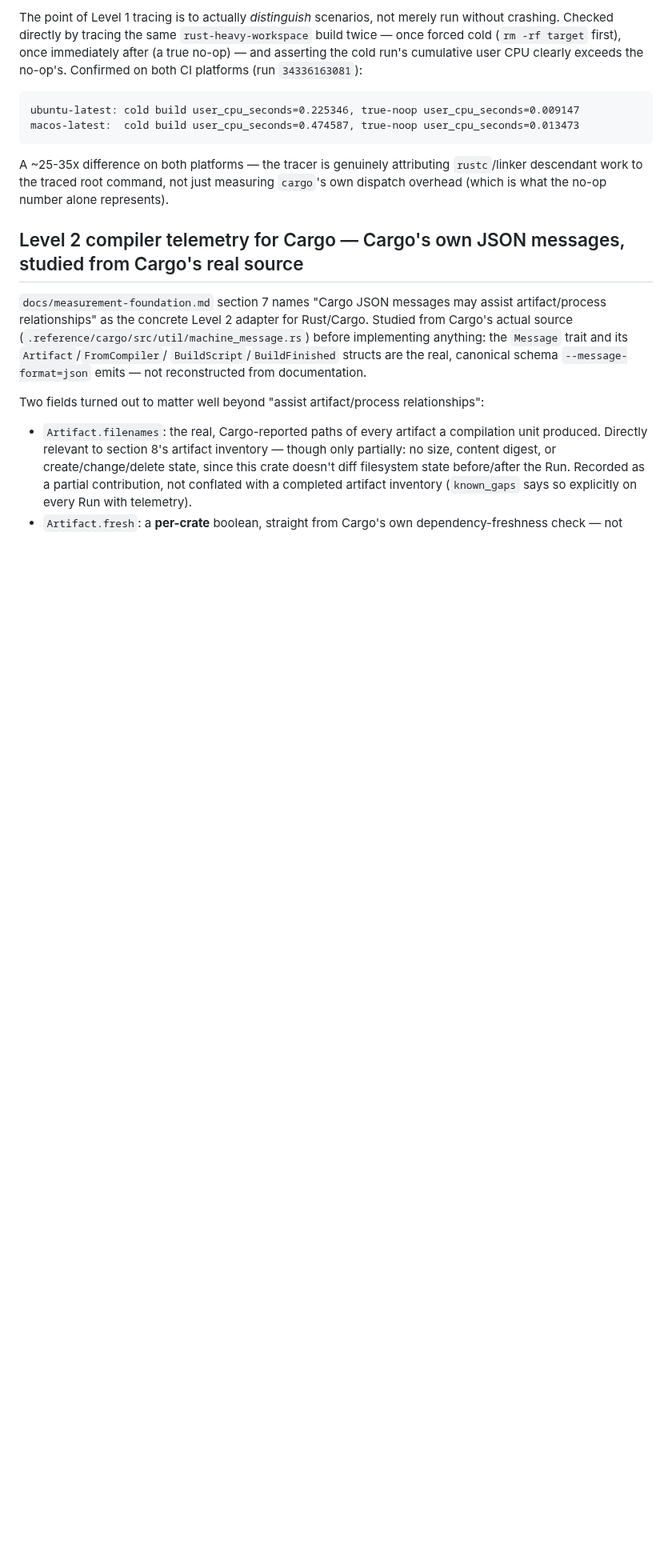
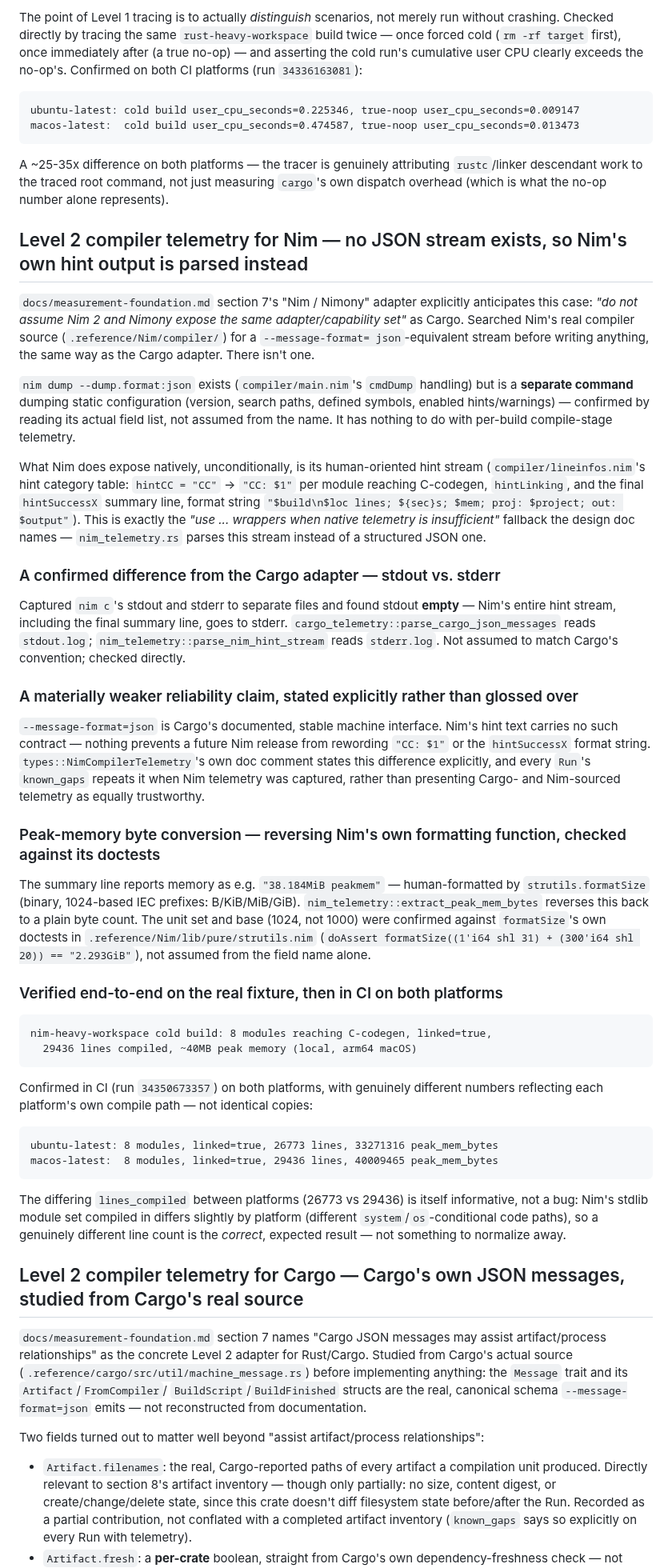
Before and after one commit to asopitech-labs/laminaria-rust-nim-toolchain, a Markdown page: crates/laminaria-run/NOTES.md, the part around the change. Shown at 80% size. Rendered like a GitHub page; blank space fills up the shorter version.

Commit message:
docs(laminaria-run): record the Nim Level 2 telemetry findings and CI confirmation
Documents the extccomp.nim/lineinfos.nim research, the nim dump
--dump.format:json dead end (a separate command for static config, not
compile telemetry), the confirmed stdout/stderr difference from Cargo,
the explicit weaker-reliability framing, the peak-memory byte
conversion verified against formatSize's own doctests, and CI
confirmation on both platforms (34350673357) -- including that the
differing lines_compiled between ubuntu and macOS (26773 vs 29436) is
a genuine, expected platform difference in stdlib code paths, not
something to explain away as noise.

Co-Authored-By: Claude Sonnet 5 <noreply@anthropic.com>

````diff
--- a/crates/laminaria-run/NOTES.md
+++ b/crates/laminaria-run/NOTES.md
@@ -274,6 +274,81 @@ attributing `rustc`/linker descendant work to the traced root command,
 not just measuring `cargo`'s own dispatch overhead (which is what the
 no-op number alone represents).
 
+## Level 2 compiler telemetry for Nim — no JSON stream exists, so Nim's own hint output is parsed instead
+
+`docs/measurement-foundation.md` section 7's "Nim / Nimony" adapter
+explicitly anticipates this case: *"do not assume Nim 2 and Nimony
+expose the same adapter/capability set"* as Cargo. Searched Nim's real
+compiler source (`.reference/Nim/compiler/`) for a `--message-format=
+json`-equivalent stream before writing anything, the same way as the
+Cargo adapter. There isn't one.
+
+`nim dump --dump.format:json` exists (`compiler/main.nim`'s `cmdDump`
+handling) but is a **separate command** dumping static configuration
+(version, search paths, defined symbols, enabled hints/warnings) —
+confirmed by reading its actual field list, not assumed from the name.
+It has nothing to do with per-build compile-stage telemetry.
+
+What Nim does expose natively, unconditionally, is its human-oriented
+hint stream (`compiler/lineinfos.nim`'s hint category table:
+`hintCC = "CC"` → `"CC: $1"` per module reaching C-codegen, `hintLinking`,
+and the final `hintSuccessX` summary line, format string
+`"$build\n$loc lines; ${sec}s; $mem; proj: $project; out: $output"`).
+This is exactly the *"use ... wrappers when native telemetry is
+insufficient"* fallback the design doc names — `nim_telemetry.rs`
+parses this stream instead of a structured JSON one.
+
+### A confirmed difference from the Cargo adapter — stdout vs. stderr
+
+Captured `nim c`'s stdout and stderr to separate files and found stdout
+**empty** — Nim's entire hint stream, including the final summary line,
+goes to stderr. `cargo_telemetry::parse_cargo_json_messages` reads
+`stdout.log`; `nim_telemetry::parse_nim_hint_stream` reads `stderr.log`.
+Not assumed to match Cargo's convention; checked directly.
+
+### A materially weaker reliability claim, stated explicitly rather than glossed over
+
+`--message-format=json` is Cargo's documented, stable machine interface.
+Nim's hint text carries no such contract — nothing prevents a future Nim
+release from rewording `"CC: $1"` or the `hintSuccessX` format string.
+`types::NimCompilerTelemetry`'s own doc comment states this difference
+explicitly, and every `Run`'s `known_gaps` repeats it when Nim telemetry
+was captured, rather than presenting Cargo- and Nim-sourced telemetry as
+equally trustworthy.
+
+### Peak-memory byte conversion — reversing Nim's own formatting function, checked against its doctests
+
+The summary line reports memory as e.g. `"38.184MiB peakmem"` —
+human-formatted by `strutils.formatSize` (binary, 1024-based IEC
+prefixes: B/KiB/MiB/GiB). `nim_telemetry::extract_peak_mem_bytes`
+reverses this back to a plain byte count. The unit set and base (1024,
+not 1000) were confirmed against `formatSize`'s own doctests in
+`.reference/Nim/lib/pure/strutils.nim`
+(`doAssert formatSize((1'i64 shl 31) + (300'i64 shl 20)) == "2.293GiB"`),
+not assumed from the field name alone.
+
+### Verified end-to-end on the real fixture, then in CI on both platforms
+
+```
+nim-heavy-workspace cold build: 8 modules reaching C-codegen, linked=true,
+  29436 lines compiled, ~40MB peak memory (local, arm64 macOS)
+```
+
+Confirmed in CI (run `34350673357`) on both platforms, with genuinely
+different numbers reflecting each platform's own compile path — not
+identical copies:
+
+```
+ubuntu-latest: 8 modules, linked=true, 26773 lines, 33271316 peak_mem_bytes
+macos-latest:  8 modules, linked=true, 29436 lines, 40009465 peak_mem_bytes
+```
+
+The differing `lines_compiled` between platforms (26773 vs 29436) is
+itself informative, not a bug: Nim's stdlib module set compiled in
+differs slightly by platform (different `system`/`os`-conditional code
+paths), so a genuinely different line count is the *correct*, expected
+result — not something to normalize away.
+
 ## Level 2 compiler telemetry for Cargo — Cargo's own JSON messages, studied from Cargo's real source
 
 `docs/measurement-foundation.md` section 7 names "Cargo JSON messages may
````
